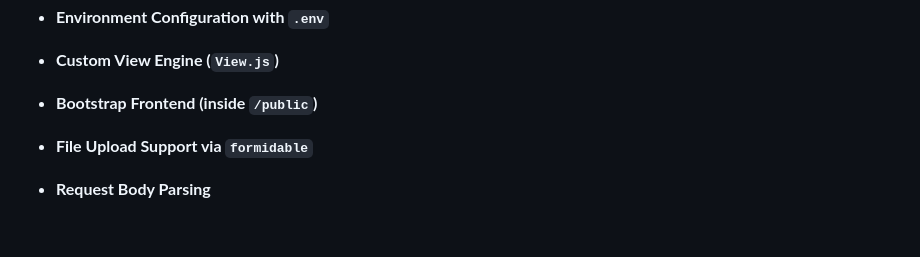
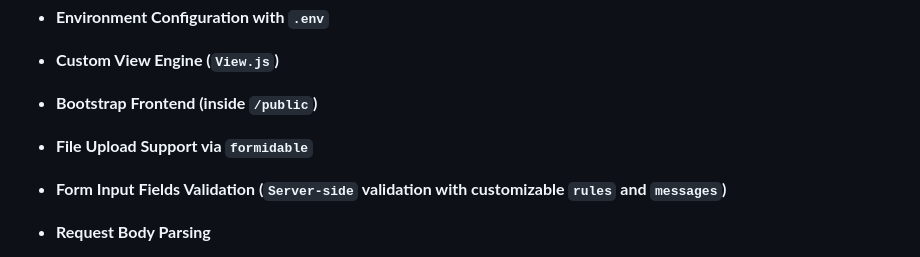
Before and after one commit to alamincse/mvc-app-nodejs, a Markdown page: README.md, the part around the change. GitHub-like rendering; blank space fills up the shorter version.

Commit message:
feat: update readme file

```diff
--- a/README.md
+++ b/README.md
@@ -13,6 +13,7 @@ A lightweight **Node.js** project that follows the **MVC (Model-View-Controller)
 - **Custom View Engine (`View.js`)**
 - **Bootstrap Frontend (inside `/public`)**
 - **File Upload Support via `formidable`**
+- **Form Input Fields Validation (`Server-side` validation with customizable `rules` and `messages`)**
 - **Request Body Parsing**
 
   &emsp;• `application/json`
```
